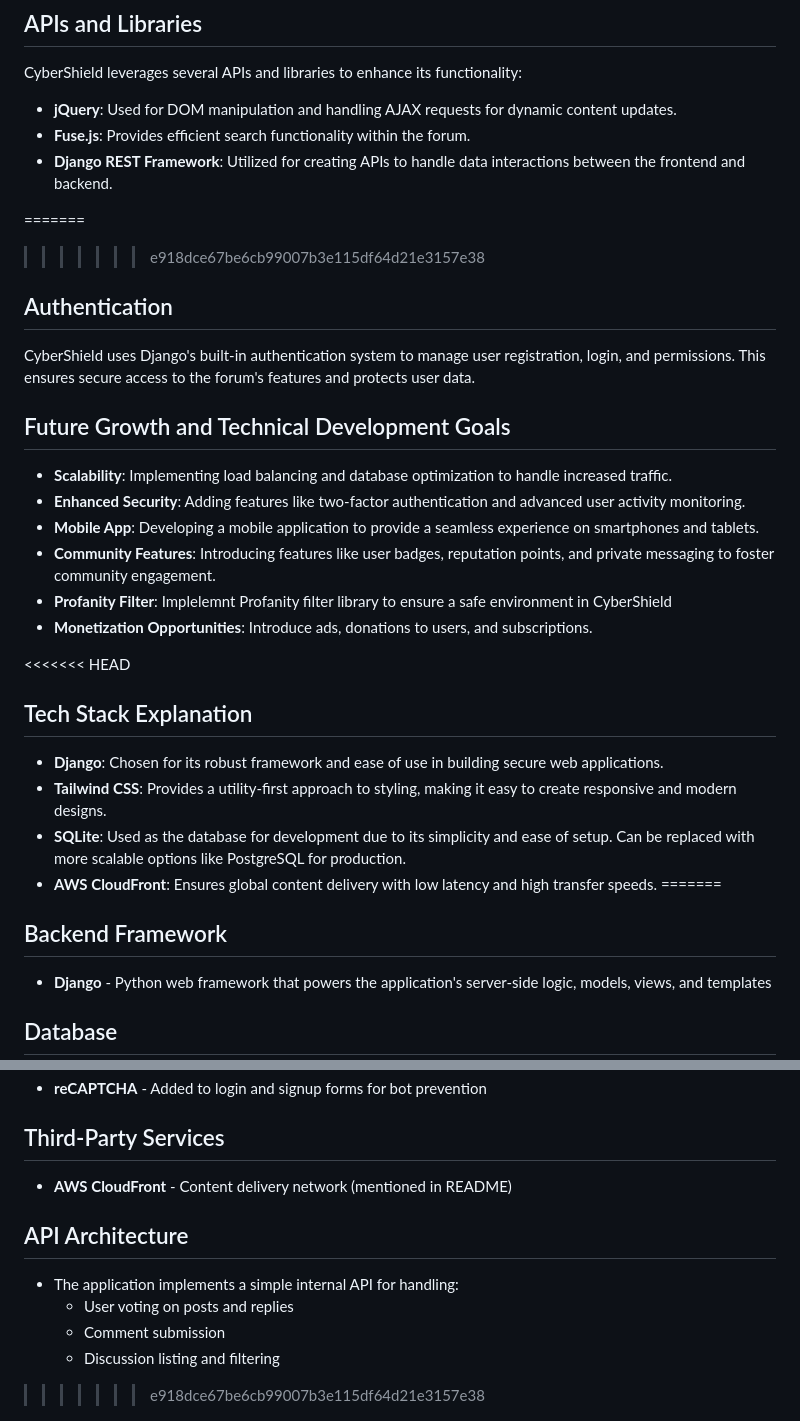
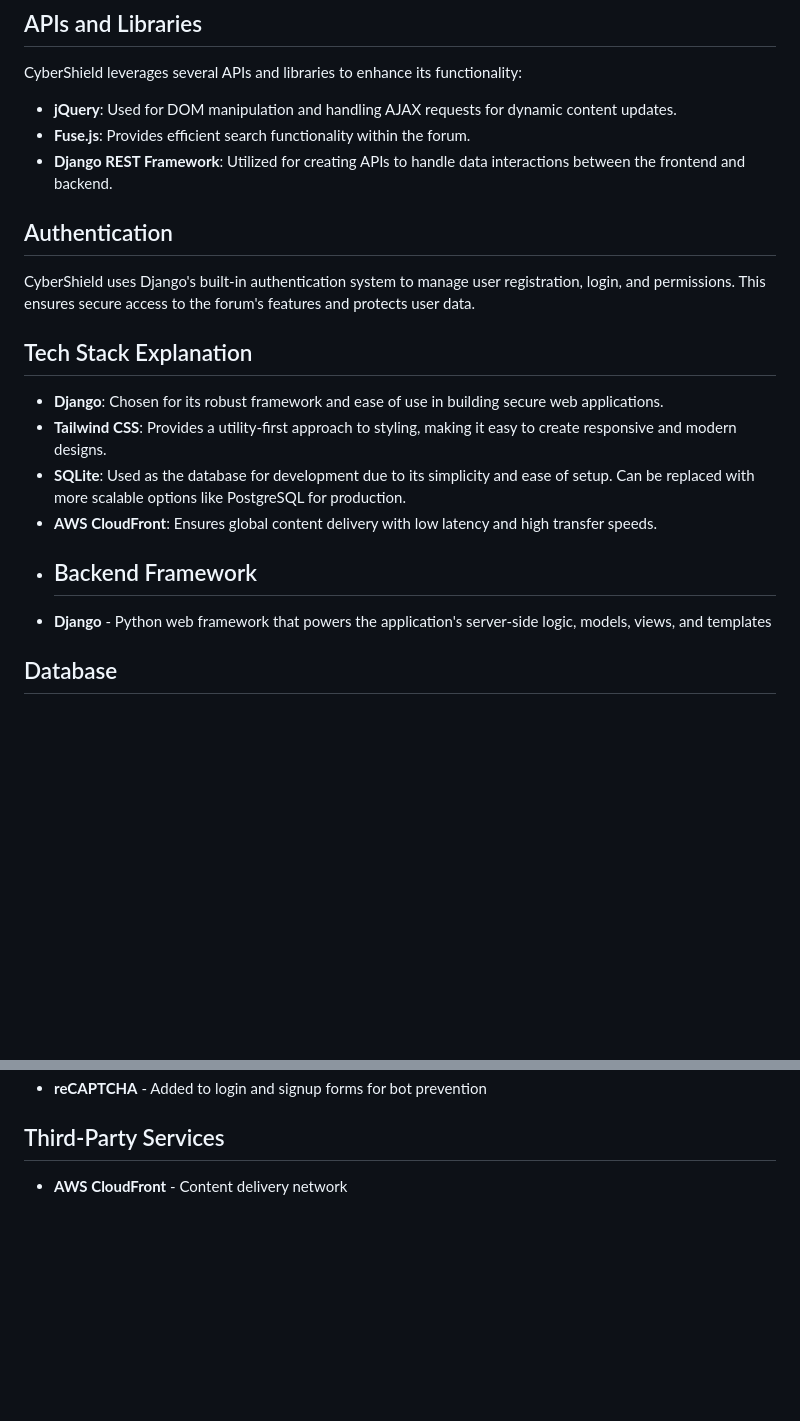
Before and after one commit to abtinmbm/cybershield, a Markdown page: README.md, 2 parts joined by grey strips. Rendered like a GitHub page; blank space fills up the shorter version.

```diff
--- a/README.md
+++ b/README.md
@@ -64,27 +64,18 @@ CyberShield leverages several APIs and libraries to enhance its functionality:
 - **Fuse.js**: Provides efficient search functionality within the forum.
 - **Django REST Framework**: Utilized for creating APIs to handle data interactions between the frontend and backend.
 
-=======
->>>>>>> e918dce67be6cb99007b3e115df64d21e3157e38
+
 ## Authentication
 CyberShield uses Django's built-in authentication system to manage user registration, login, and permissions. This ensures secure access to the forum's features and protects user data.
 
-## Future Growth and Technical Development Goals
-- **Scalability**: Implementing load balancing and database optimization to handle increased traffic.
-- **Enhanced Security**: Adding features like two-factor authentication and advanced user activity monitoring.
-- **Mobile App**: Developing a mobile application to provide a seamless experience on smartphones and tablets.
-- **Community Features**: Introducing features like user badges, reputation points, and private messaging to foster community engagement.
-- **Profanity Filter**: Implelemnt Profanity filter library to ensure a safe environment in CyberShield
-- **Monetization Opportunities**: Introduce ads, donations to users, and subscriptions.
 
-<<<<<<< HEAD
 ## Tech Stack Explanation
 - **Django**: Chosen for its robust framework and ease of use in building secure web applications.
 - **Tailwind CSS**: Provides a utility-first approach to styling, making it easy to create responsive and modern designs.
 - **SQLite**: Used as the database for development due to its simplicity and ease of setup. Can be replaced with more scalable options like PostgreSQL for production.
 - **AWS CloudFront**: Ensures global content delivery with low latency and high transfer speeds.
-=======
-## Backend Framework
+-
+   ## Backend Framework
 - **Django** - Python web framework that powers the application's server-side logic, models, views, and templates
 
 ## Database
@@ -111,13 +102,6 @@ CyberShield uses Django's built-in authentication system to manage user registra
 - **reCAPTCHA** - Added to login and signup forms for bot prevention
 
 ## Third-Party Services
-- **AWS CloudFront** - Content delivery network (mentioned in README)
-
-## API Architecture
-- The application implements a simple internal API for handling:
-  - User voting on posts and replies
-  - Comment submission
-  - Discussion listing and filtering
->>>>>>> e918dce67be6cb99007b3e115df64d21e3157e38
+- **AWS CloudFront** - Content delivery network
 
 ![CyberShield](media/CyberShield.png)
```
